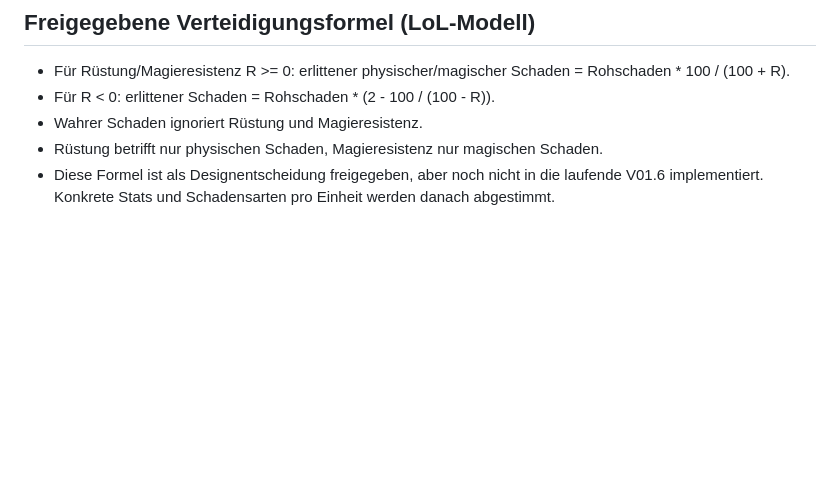
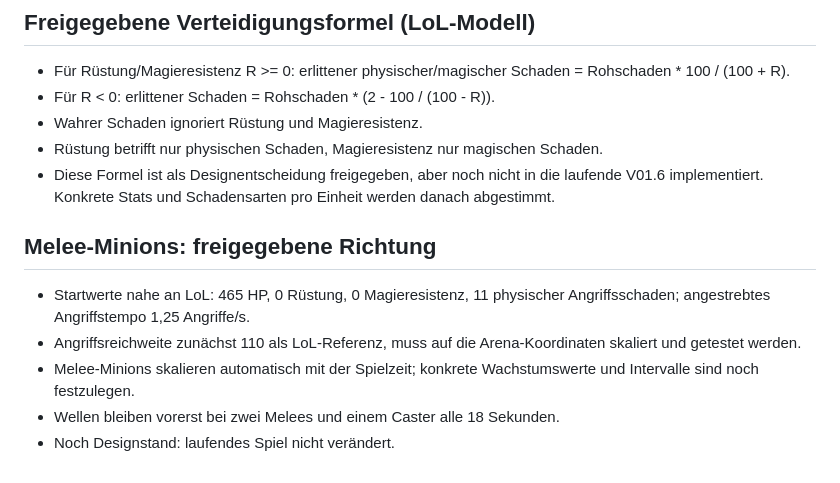
Before and after one commit to Cuddlerandom/Champion-Arena, a Markdown page: GAME_DESIGN.md, the part around the change. GitHub-like rendering; blank space fills up the shorter version.

Commit message:
docs: approve LoL-like scaling melee minions

```diff
--- a/GAME_DESIGN.md
+++ b/GAME_DESIGN.md
@@ -76,3 +76,10 @@ These are design goals, not claims of existing implementation. Consult PROJECT_S
 - Wahrer Schaden ignoriert Rüstung und Magieresistenz.
 - Rüstung betrifft nur physischen Schaden, Magieresistenz nur magischen Schaden.
 - Diese Formel ist als Designentscheidung freigegeben, aber noch nicht in die laufende V01.6 implementiert. Konkrete Stats und Schadensarten pro Einheit werden danach abgestimmt.
+
+## Melee-Minions: freigegebene Richtung
+- Startwerte nahe an LoL: 465 HP, 0 Rüstung, 0 Magieresistenz, 11 physischer Angriffsschaden; angestrebtes Angriffstempo 1,25 Angriffe/s.
+- Angriffsreichweite zunächst 110 als LoL-Referenz, muss auf die Arena-Koordinaten skaliert und getestet werden.
+- Melee-Minions skalieren automatisch mit der Spielzeit; konkrete Wachstumswerte und Intervalle sind noch festzulegen.
+- Wellen bleiben vorerst bei zwei Melees und einem Caster alle 18 Sekunden.
+- Noch Designstand: laufendes Spiel nicht verändert.
```
